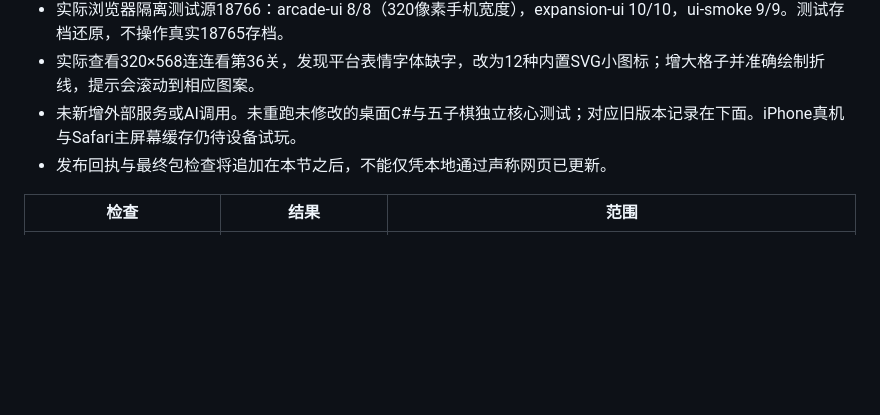
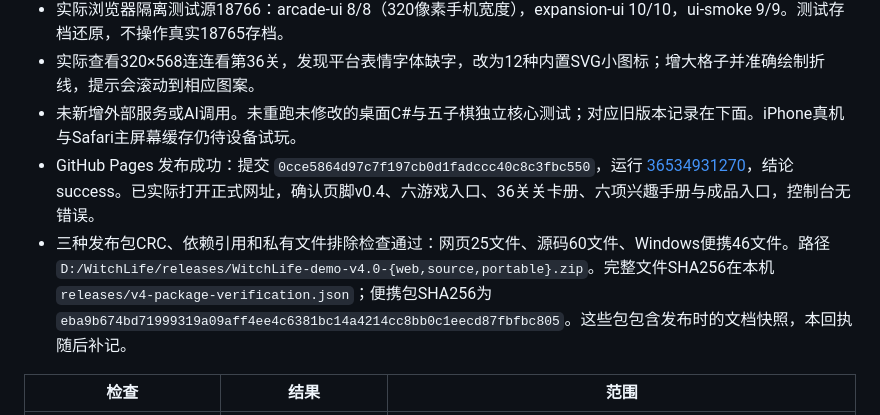
Before and after one commit to moriarimota/dreamw, a Markdown page: docs/development/02-verification.md, the part around the change. Drawn GitHub-style; blank space fills up the shorter version.

Commit message:
Document v0.4 live deployment, mobile UI checks and portable release verification

```diff
--- a/docs/development/02-verification.md
+++ b/docs/development/02-verification.md
@@ -8,7 +8,8 @@
 - 实际浏览器隔离测试源18766：arcade-ui 8/8（320像素手机宽度），expansion-ui 10/10，ui-smoke 9/9。测试存档还原，不操作真实18765存档。
 - 实际查看320×568连连看第36关，发现平台表情字体缺字，改为12种内置SVG小图标；增大格子并准确绘制折线，提示会滚动到相应图案。
 - 未新增外部服务或AI调用。未重跑未修改的桌面C#与五子棋独立核心测试；对应旧版本记录在下面。iPhone真机与Safari主屏幕缓存仍待设备试玩。
-- 发布回执与最终包检查将追加在本节之后，不能仅凭本地通过声称网页已更新。
+- GitHub Pages 发布成功：提交 `0cce5864d97c7f197cb0d1fadccc40c8c3fbc550`，运行 [36534931270](https://github.com/moriarimota/dreamw/actions/runs/36534931270)，结论 success。已实际打开正式网址，确认页脚v0.4、六游戏入口、36关关卡册、六项兴趣手册与成品入口，控制台无错误。
+- 三种发布包CRC、依赖引用和私有文件排除检查通过：网页25文件、源码60文件、Windows便携46文件。路径 `D:/WitchLife/releases/WitchLife-demo-v4.0-{web,source,portable}.zip`。完整文件SHA256在本机 `releases/v4-package-verification.json`；便携包SHA256为 `eba9b674bd71999319a09aff4ee4c6381bc14a4214cc8bb0c1eecd87fbfbc805`。这些包包含发布时的文档快照，本回执随后补记。
 
 | 检查 | 结果 | 范围 |
 | --- | --- | --- |
```
